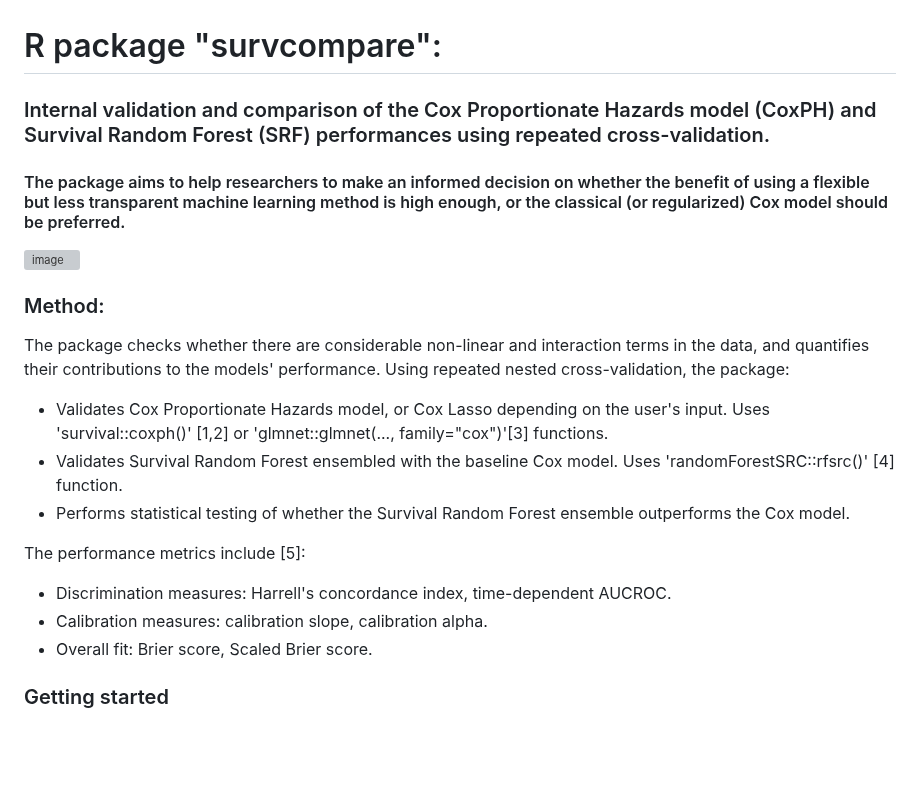
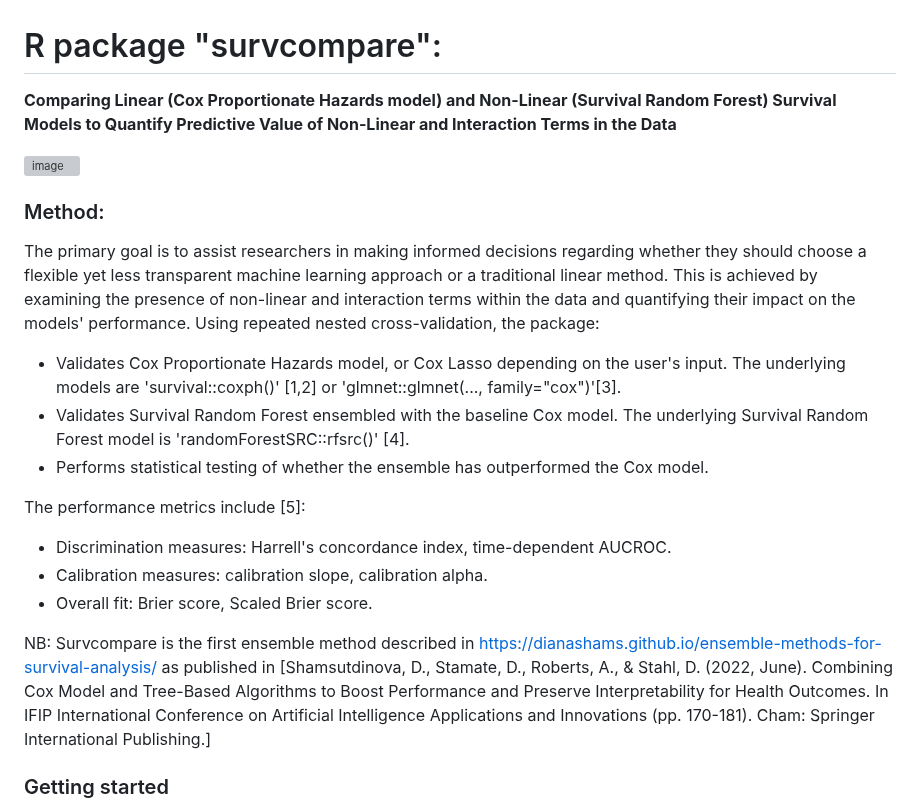
Before and after one commit to dianashams/survcompare, a Markdown page: README.md, the part around one of its changes. Drawn GitHub-style; blank space fills up the shorter version; grey boxes are pictures that could not be loaded.

```diff
--- a/README.md
+++ b/README.md
@@ -1,21 +1,20 @@
 # R package "survcompare":
 
-### Internal validation and comparison of the Cox Proportionate Hazards model (CoxPH) and Survival Random Forest (SRF) performances using repeated cross-validation.
-
-#### The package aims to help researchers to make an informed decision on whether the benefit of using a flexible but less transparent machine learning method is high enough, or the classical (or regularized) Cox model should be preferred.
+**Comparing Linear (Cox Proportionate Hazards model) and Non-Linear (Survival Random Forest) Survival Models to Quantify Predictive Value of Non-Linear and Interaction Terms in the Data**
 
 ![image](https://github.com/dianashams/ensemble-methods-for-survival-analysis/blob/gh-pages/survcompare_cartoon.png)
-
 ### Method:
-The package checks whether there are considerable non-linear and interaction terms in the data, and quantifies their contributions to the models' performance. Using repeated nested cross-validation, the package:
-  * Validates Cox Proportionate Hazards model, or Cox Lasso depending on the user's input. Uses 'survival::coxph()' [1,2] or 'glmnet::glmnet(..., family="cox")'[3] functions.
-  * Validates Survival Random Forest ensembled with the baseline Cox model. Uses 'randomForestSRC::rfsrc()' [4] function.
-  * Performs statistical testing of whether the Survival Random Forest ensemble outperforms the Cox model.
+The primary goal is to assist researchers in making informed decisions regarding whether they should choose a flexible yet less transparent machine learning approach or a traditional linear method. This is achieved by examining the presence of non-linear and interaction terms within the data and quantifying their impact on the models' performance. Using repeated nested cross-validation, the package:
+  * Validates Cox Proportionate Hazards model, or Cox Lasso depending on the user's input. The underlying models are 'survival::coxph()' [1,2] or 'glmnet::glmnet(..., family="cox")'[3].
+  * Validates Survival Random Forest ensembled with the baseline Cox model. The underlying Survival Random Forest model is 'randomForestSRC::rfsrc()' [4].
+  * Performs statistical testing of whether the ensemble has outperformed the Cox model.
 
 The performance metrics include [5]:
  * Discrimination measures: Harrell's concordance index, time-dependent AUCROC.
  * Calibration measures: calibration slope, calibration alpha.
  * Overall fit: Brier score, Scaled Brier score.
+
+NB: Survcompare is the first ensemble method described in https://dianashams.github.io/ensemble-methods-for-survival-analysis/ as published in [Shamsutdinova, D., Stamate, D., Roberts, A., & Stahl, D. (2022, June). Combining Cox Model and Tree-Based Algorithms to Boost Performance and Preserve Interpretability for Health Outcomes. In IFIP International Conference on Artificial Intelligence Applications and Innovations (pp. 170-181). Cham: Springer International Publishing.]
 
 ### Getting started
 You can install the package from its github directory by running the `devtools::install_github("dianashams/survcompare")` command. The main function to use is `survcompare(data, predictors)`. The data should be in a form of a data frame, with "time" and "event" columns defining the survival outcome. A list of column names corresponding to the predictors to be used should also be supplied.
```
Also changed, not shown: other parts of README.md (+0 -2 lines).
